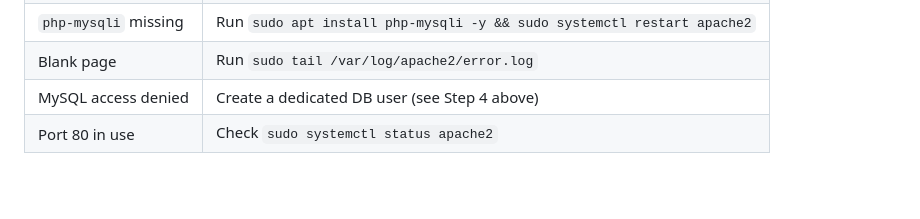
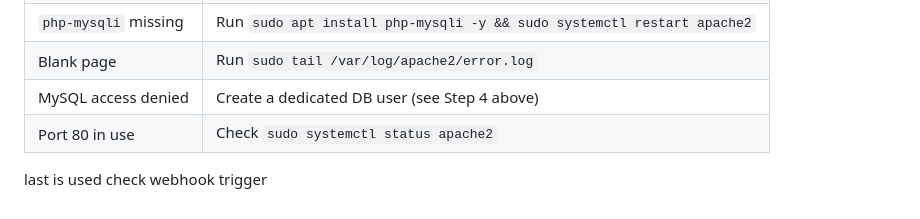
Before and after one commit to Upendra-23-cmd/php-app, a Markdown page: README.md, the part around the change. GitHub-like rendering; blank space fills up the shorter version.

Commit message:
Update README with webhook trigger check
Add note about using 'last' to check webhook trigger

```diff
--- a/README.md
+++ b/README.md
@@ -196,3 +196,6 @@ sudo tail -f /var/log/apache2/error.log
 | Blank page | Run `sudo tail /var/log/apache2/error.log` |
 | MySQL access denied | Create a dedicated DB user (see Step 4 above) |
 | Port 80 in use | Check `sudo systemctl status apache2` |
+
+
+last is used check webhook trigger
```
